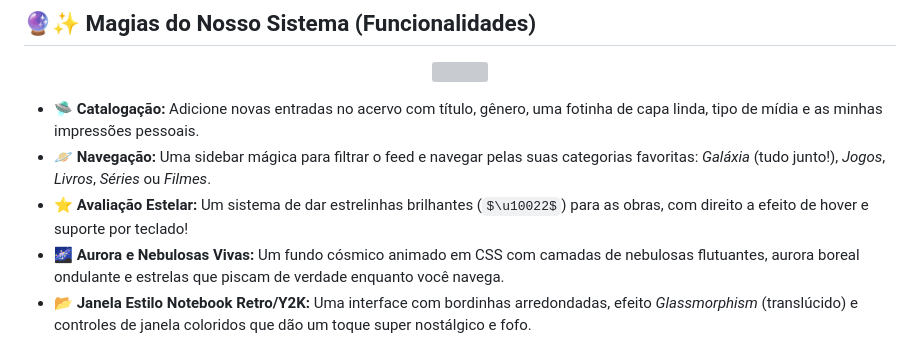
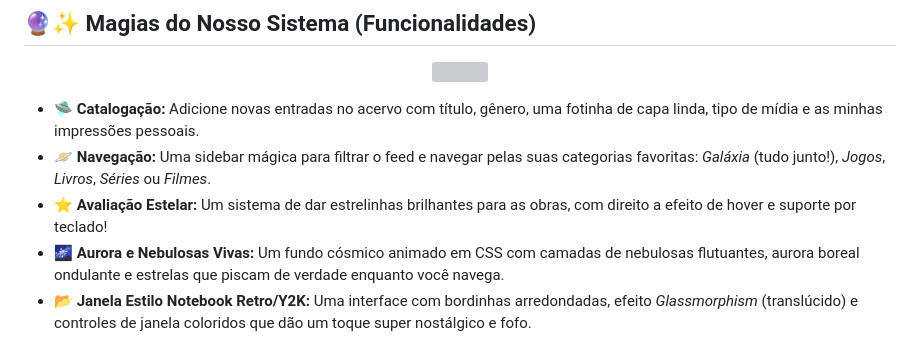
Before and after one commit to wanessadev/angel-archive, a Markdown page: README.md, the part around one of its changes. Drawn GitHub-style; some formulas as TeX source; grey boxes are pictures that could not be loaded.

```diff
--- a/README.md
+++ b/README.md
@@ -22,7 +22,7 @@
 
 * **🛸 Catalogação:** Adicione novas entradas no acervo com título, gênero, uma fotinha de capa linda, tipo de mídia e as minhas impressões pessoais.
 * **🪐 Navegação:** Uma sidebar mágica para filtrar o feed e navegar pelas suas categorias favoritas: *Galáxia* (tudo junto!), *Jogos*, *Livros*, *Séries* ou *Filmes*.
-* **⭐ Avaliação Estelar:** Um sistema de dar estrelinhas brilhantes ($\u10022$) para as obras, com direito a efeito de hover e suporte por teclado!
+* **⭐ Avaliação Estelar:** Um sistema de dar estrelinhas brilhantes para as obras, com direito a efeito de hover e suporte por teclado!
 * **🌌 Aurora e Nebulosas Vivas:** Um fundo cósmico animado em CSS com camadas de nebulosas flutuantes, aurora boreal ondulante e estrelas que piscam de verdade enquanto você navega.
 * **📂 Janela Estilo Notebook Retro/Y2K:** Uma interface com bordinhas arredondadas, efeito *Glassmorphism* (translúcido) e controles de janela coloridos que dão um toque super nostálgico e fofo.
 
```
Also changed, not shown: other parts of README.md (+4 -1 lines).
